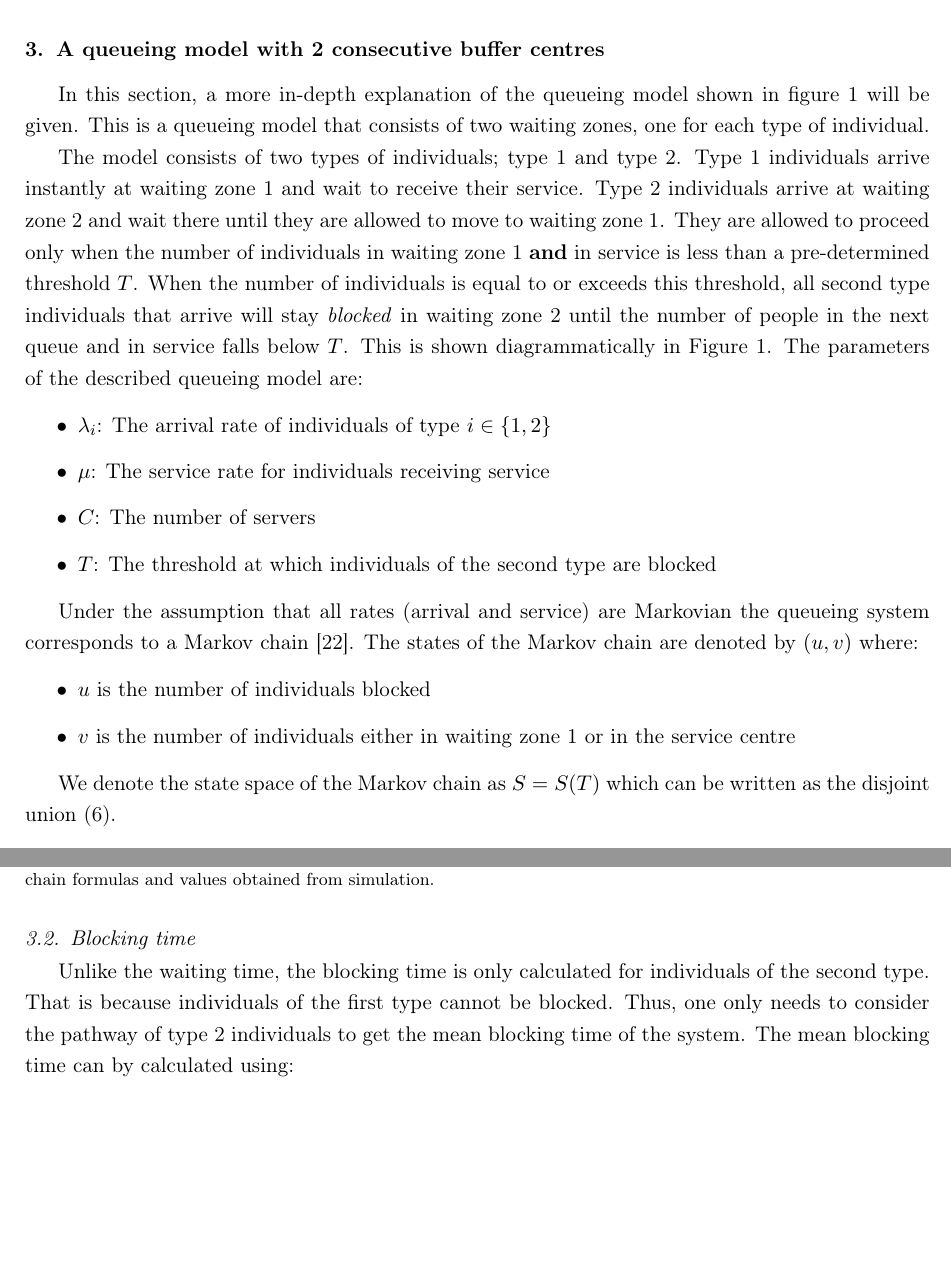
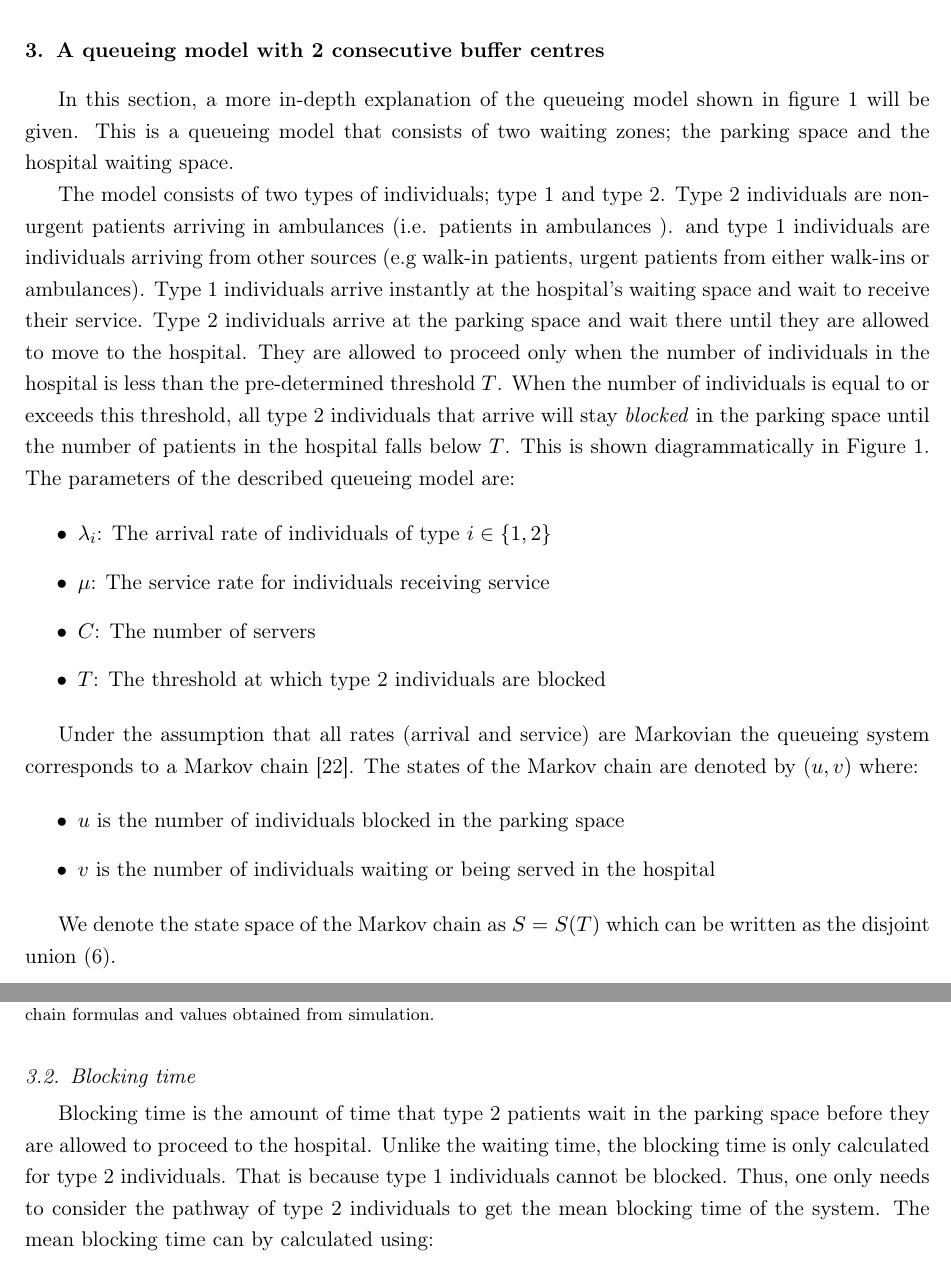
Before and after one commit to MichalisPanayides/ED-EMS-game-paper, a LaTeX paper (main.tex, which reads sections/queueing_model/blocking_time/main.tex, sections/queueing_model/main.tex): two parts of pages 7 and 12 of 54, joined at a grey line, cut so that both start at the same text, the shorter picture padded with empty space. Compiled offline with pdfLaTeX.

Commit message:
Change vocabulary in queueing section

```diff
--- a/sections/queueing_model/blocking_time/main.tex
+++ b/sections/queueing_model/blocking_time/main.tex
@@ -4,9 +4,11 @@
 % closed form formula of the blocking time
 % Currently the direct approach one is shown
 
-Unlike the waiting time, the blocking time is only calculated for individuals of
-the second type.
-That is because individuals of the first type cannot be blocked.
+Blocking time is the amount of time that type 2 patients wait in the parking
+space before they are allowed to proceed to the hospital.
+Unlike the waiting time, the blocking time is only calculated for type 2
+individuals.
+That is because type 1 individuals cannot be blocked.
 Thus, one only needs to consider the pathway of type 2 individuals to get the
 mean blocking time of the system.
 The mean blocking time can by calculated using:
--- a/sections/queueing_model/main.tex
+++ b/sections/queueing_model/main.tex
@@ -4,21 +4,27 @@
 % overview section.
 In this section, a more in-depth explanation of the queueing model shown in
 figure \ref{fig:diagram_of_queueing_system} will be given.
-This is a queueing model that consists of two waiting zones, one for each type
-of individual.
+This is a queueing model that consists of two waiting zones; the parking space
+and the hospital waiting space.
 
 The model consists of two types of individuals; type 1 and type 2.
-Type 1 individuals arrive instantly at waiting zone 1 and wait to receive their
+% TODO: Decide whether to define type 1, 2 only in queueing section, only in game section, or both
+Type 2 individuals are non-urgent patients arriving in ambulances (i.e. patients
+in ambulances ).
+and type 1 individuals are individuals arriving from other sources
+(e.g walk-in patients, urgent patients from either walk-ins or ambulances).
+Type 1 individuals arrive instantly at the hospital's waiting space and wait to
+receive their
 service.
-Type 2 individuals arrive at waiting zone 2 and wait there until they are
-allowed to move to waiting zone 1.
+Type 2 individuals arrive at the parking space and wait there until they are
+allowed to move to the hospital.
 They are allowed to proceed only when the number of
-individuals in waiting zone 1 \textbf{and} in service is less than a
+individuals in the hospital is less than the
 pre-determined threshold \(T\).
 When the number of individuals is equal to or exceeds this threshold, all
-second type individuals that arrive will stay
-\textit{blocked} in waiting zone 2 until the number of people in
-the next queue and in service falls below \(T\).
+type 2 individuals that arrive will stay
+\textit{blocked} in the parking space until the number of patients in
+the hospital falls below \(T\).
 This is shown diagrammatically in Figure \ref{fig:diagram_of_queueing_system}.
 The parameters of the described queueing model are:
 
@@ -27,8 +33,7 @@ The parameters of the described queueing model are:
     \(i\in\{1, 2\}\)
     \item \(\mu\): The service rate for individuals receiving service
     \item \(C\): The number of servers
-    \item \(T\): The threshold at which individuals of the second type are
-    blocked
+    \item \(T\): The threshold at which type 2 individuals are blocked
 \end{itemize}
 
 Under the assumption that all rates (arrival and service) are Markovian the
@@ -36,9 +41,9 @@ queueing system corresponds to a Markov chain~\cite{kemeny1976markov}.
 The states of the Markov chain are denoted by \((u,v)\) where:
 
 \begin{itemize}
-    \item \(u\) is the number of individuals blocked
-    \item \(v\) is the number of individuals either in waiting zone 1 or in the
-    service centre
+    \item \(u\) is the number of individuals blocked in the parking space
+    \item \(v\) is the number of individuals waiting or being served in the
+    hospital
 \end{itemize}
 
 We denote the state space of the Markov chain as  \(S=S(T)\) which can be
```
Also changed, not shown: sections/queueing_model/proportion_within_target/main.tex (+2 -2 lines), sections/queueing_model/waiting_time/main.tex (+2 -2 lines), sections/queueing_model/main.tex (21 more changed lines).
